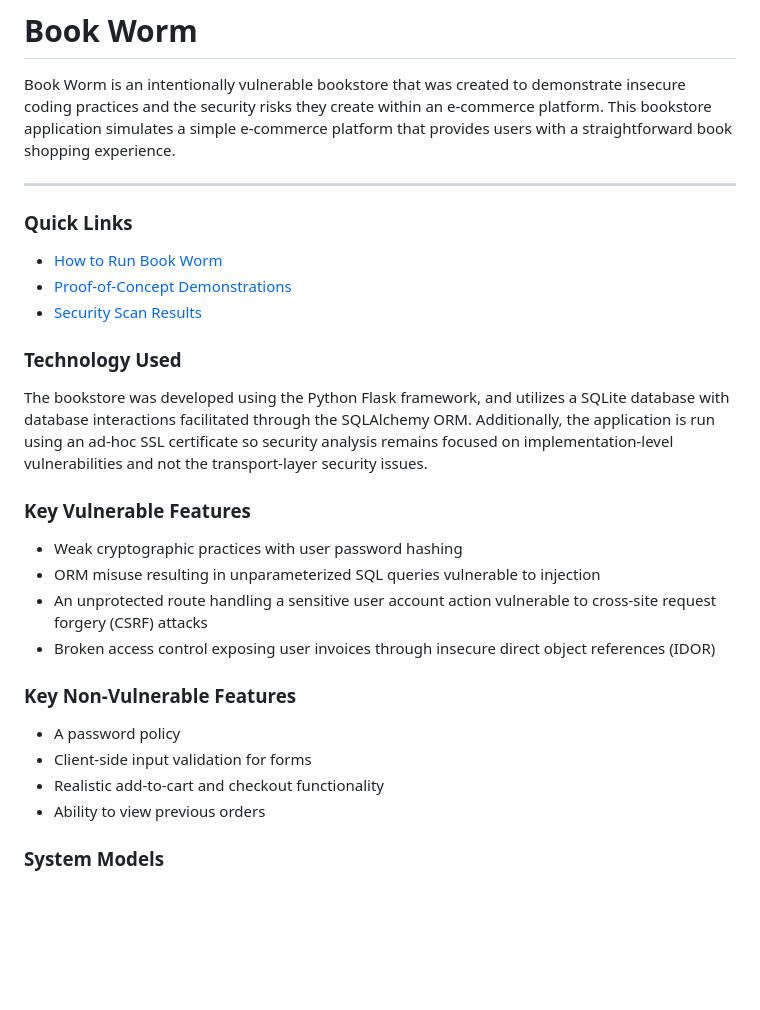
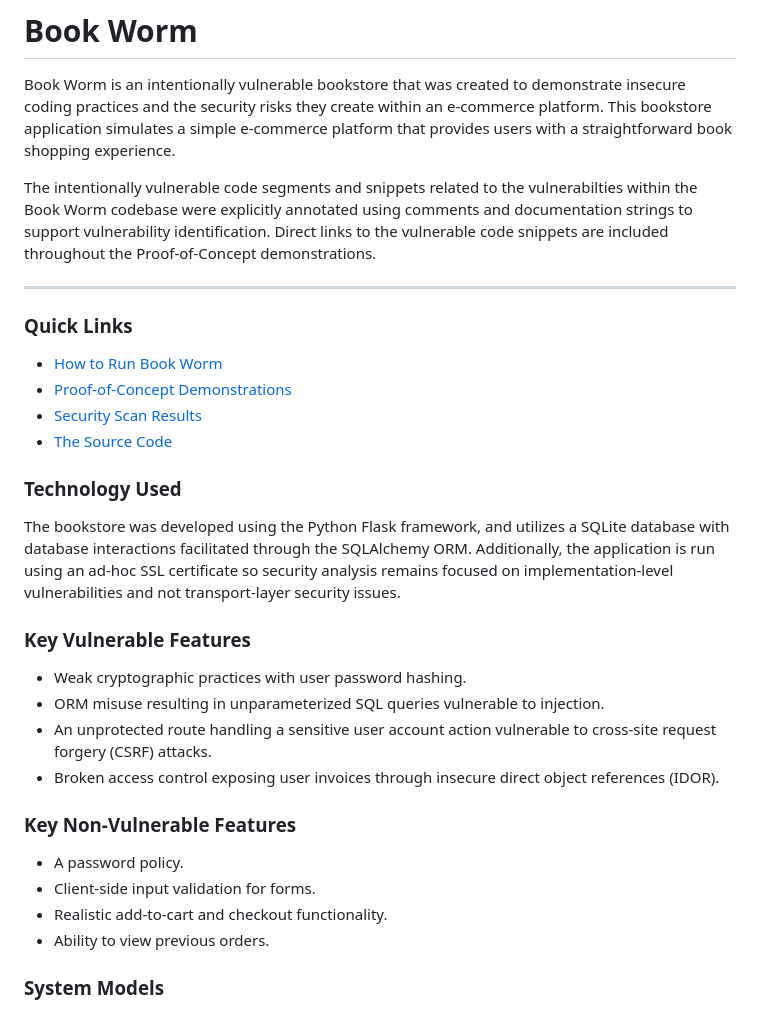
Before and after one commit to msteenstu/3024-Final-Project, a Markdown page: README.md, the part around one of its changes. Drawn GitHub-style; blank space fills up the shorter version.

Commit message:
Polished project documentaion and included references file.

```diff
--- a/README.md
+++ b/README.md
@@ -2,33 +2,34 @@
 
 Book Worm is an intentionally vulnerable bookstore that was created to demonstrate insecure coding practices and the security risks they create within an e-commerce platform. This bookstore application simulates a simple e-commerce platform that provides users with a straightforward book shopping experience.
 
+The intentionally vulnerable code segments and snippets related to the vulnerabilties within the Book Worm codebase were explicitly annotated using comments and documentation strings to support vulnerability identification. Direct links to the vulnerable code snippets are included throughout the Proof-of-Concept demonstrations.
+
 ---
-
-
 
 ### Quick Links
 
 * [How to Run Book Worm](#how-to-run-book-worm)
 * [Proof-of-Concept Demonstrations](#proof-of-concept-demonstrations)
 * [Security Scan Results](#security-scan-results)
+* [The Source Code](src/app/)
 
 ### Technology Used
 
-The bookstore was developed using the Python Flask framework, and utilizes a SQLite database with database interactions facilitated through the SQLAlchemy ORM. Additionally, the application is run using an ad-hoc SSL certificate so security analysis remains focused on implementation-level vulnerabilities and not the transport-layer security issues.
+The bookstore was developed using the Python Flask framework, and utilizes a SQLite database with database interactions facilitated through the SQLAlchemy ORM. Additionally, the application is run using an ad-hoc SSL certificate so security analysis remains focused on implementation-level vulnerabilities and not transport-layer security issues.
 
 ### Key Vulnerable Features
 
-* Weak cryptographic practices with user password hashing
-* ORM misuse resulting in unparameterized SQL queries vulnerable to injection
-* An unprotected route handling a sensitive user account action vulnerable to cross-site request forgery (CSRF) attacks
-* Broken access control exposing user invoices through insecure direct object references (IDOR)
+* Weak cryptographic practices with user password hashing.
+* ORM misuse resulting in unparameterized SQL queries vulnerable to injection.
+* An unprotected route handling a sensitive user account action vulnerable to cross-site request forgery (CSRF) attacks.
+* Broken access control exposing user invoices through insecure direct object references (IDOR).
 
 ### Key Non-Vulnerable Features
 
-* A password policy
-* Client-side input validation for forms
-* Realistic add-to-cart and checkout functionality
-* Ability to view previous orders
+* A password policy.
+* Client-side input validation for forms.
+* Realistic add-to-cart and checkout functionality.
+* Ability to view previous orders.
 
 ### System Models
 
```
Also changed, not shown: other parts of README.md (+5 -7 lines), annotated_references.md (added, +89 -0 lines), proof_of_concept/proofs_of_concept.md (+64 -69 lines).
